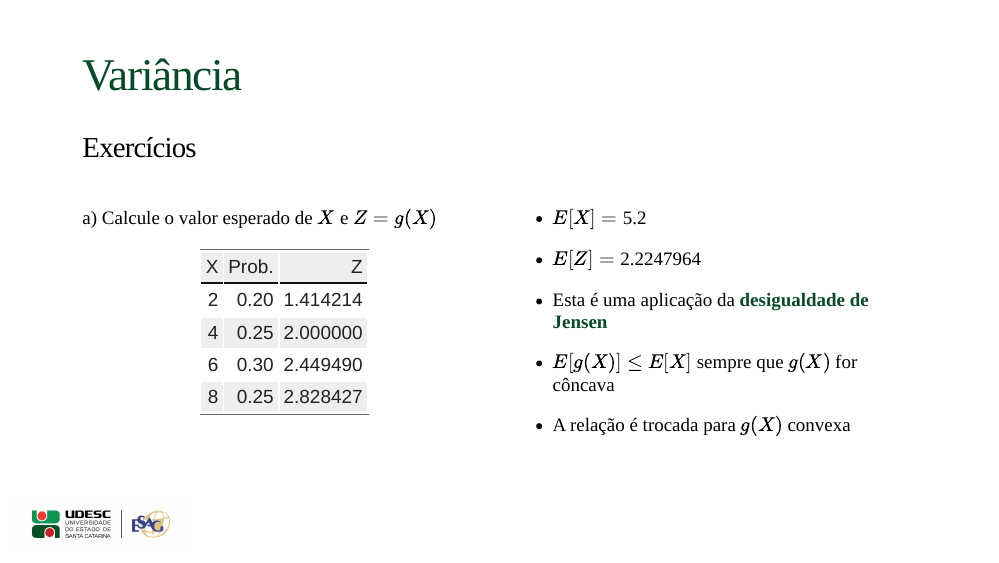
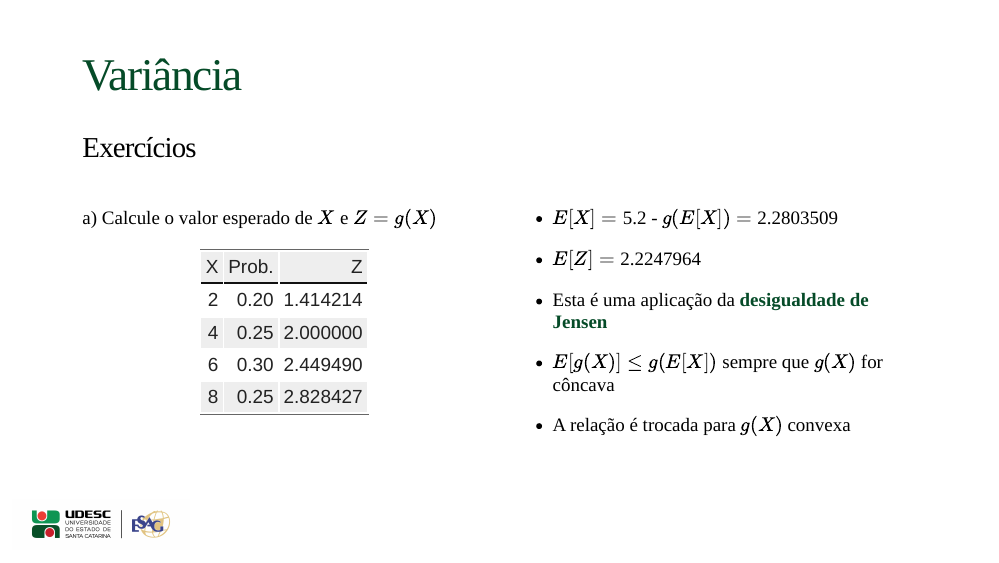
Before and after one commit to rfbressan/estatistica1_slides, an R Markdown document (lectures/02-VA Discretas/021_variancia_prop.Rmd): page 18 of 18. The pictures show the slides in the output file lectures/02-VA Discretas/021_variancia_prop.html that the author committed with the source; the slides are laid out offline by our stand-in for remark.js, each with all of its steps uncovered, in fonts that may differ from those the slides ask for, and without slide numbers, shadows or browser add-ons; library style sheets and scripts come from the installed R packages.

Commit message:
fix(va discreta): desigualdade de Jensen

```diff
--- a/lectures/02-VA Discretas/021_variancia_prop.Rmd
+++ b/lectures/02-VA Discretas/021_variancia_prop.Rmd
@@ -397,13 +397,13 @@ kbl(df, col.names = c("X", "Prob.", "Z")) |>
 --
 
 .pull-right[
-* $E[X]=$ `r sum(df$X*df$prob)`
+* $E[X]=$ `r sum(df$X*df$prob)` - $g(E[X])=$ `r sqrt(sum(df$X*df$prob))`
 
 * $E[Z]=$ `r sum(df$Z*df$prob)`
 
 * Esta é uma aplicação da [**desigualdade de Jensen**](https://pt.wikipedia.org/wiki/Desigualdade_de_Jensen)
 
-* $E[g(X)]\leq E[X]$ sempre que $g(X)$ for côncava
+* $E[g(X)]\leq g(E[X])$ sempre que $g(X)$ for côncava
 
 * A relação é trocada para $g(X)$ convexa
 ]
```
Also changed, not shown: lectures/02-VA Discretas/021_variancia_prop.html.
